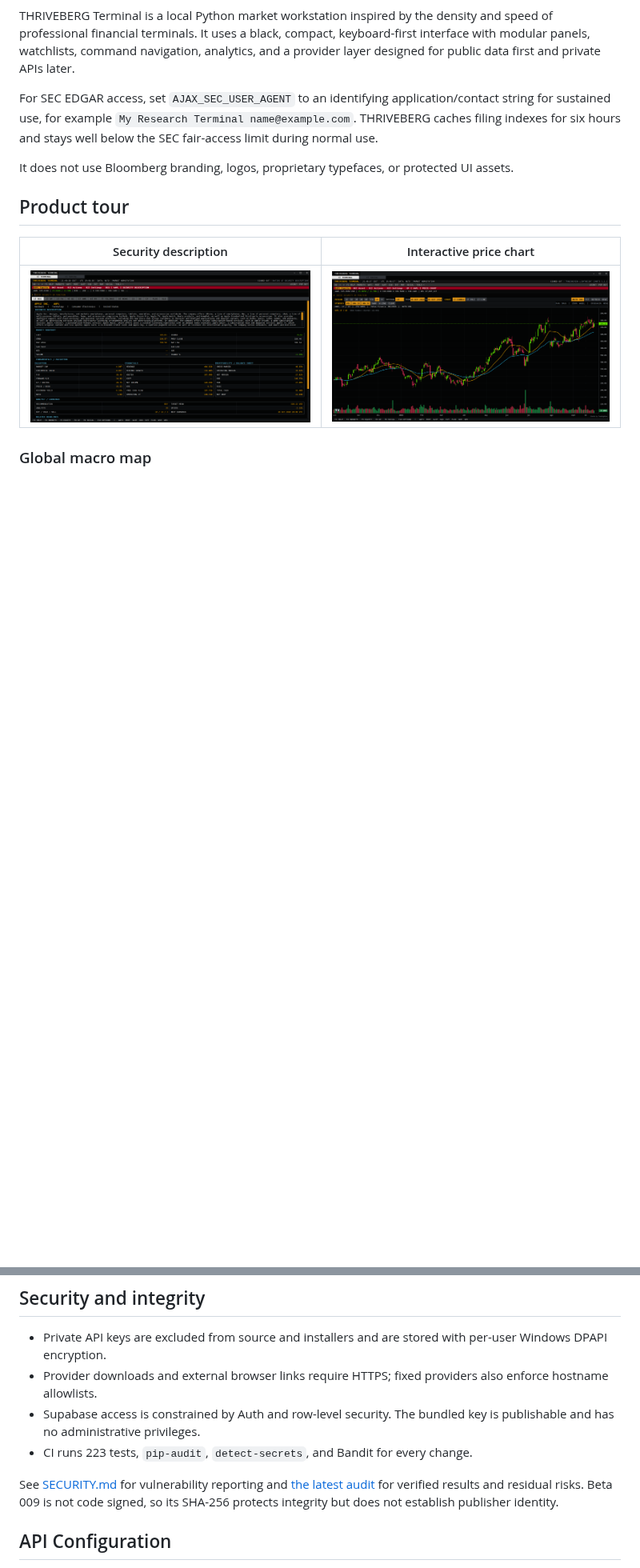
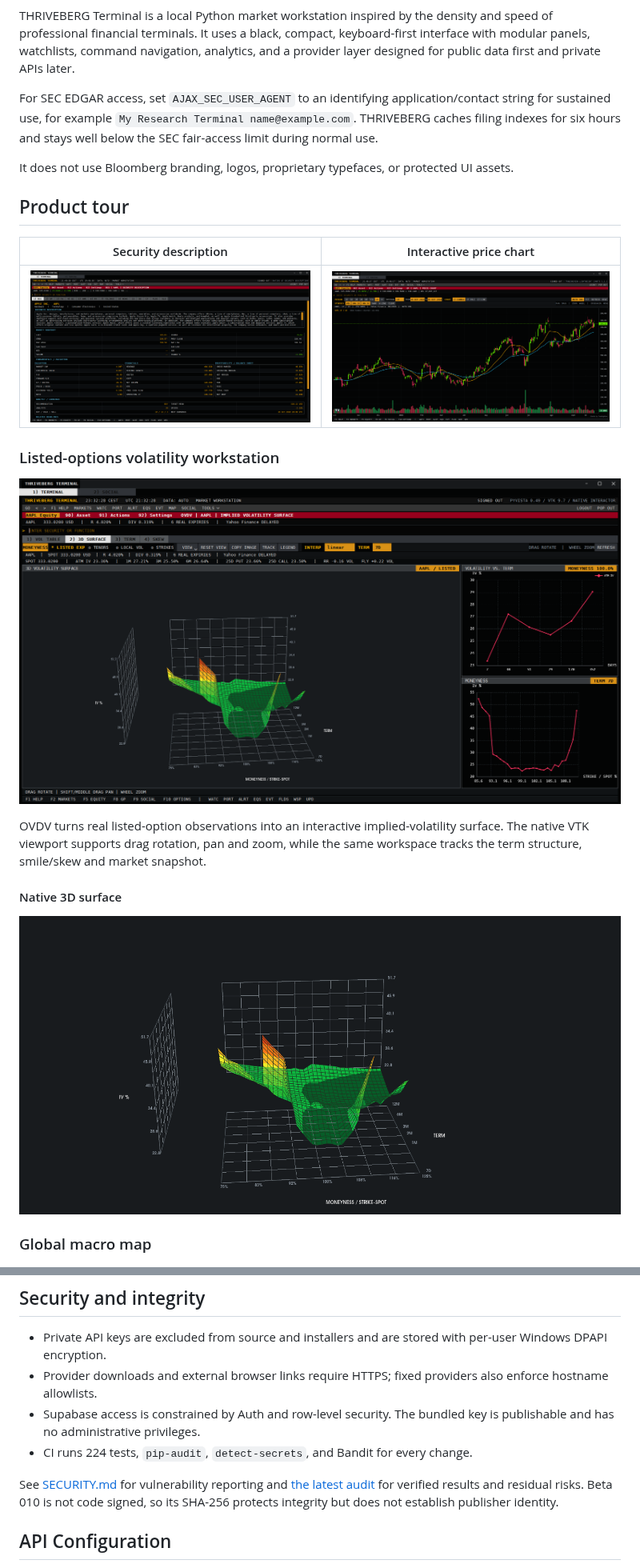
Before and after one commit to alex1999tirado-cpu/thriveberg-terminal, a Markdown page: README.md, 2 parts joined by grey strips. Shown at 80% size. Rendered like a GitHub page; pictures changed too: screenshots/ovdv-aapl-surface-vtk.png (added), screenshots/ovdv-aapl-surface.png (added); blank space fills up the shorter version.

Commit message:
Showcase the OVDV volatility workstation

```diff
--- a/README.md
+++ b/README.md
@@ -15,6 +15,16 @@ It does not use Bloomberg branding, logos, proprietary typefaces, or protected U
 | Security description | Interactive price chart |
 | --- | --- |
 | ![AAPL security description](screenshots/equity-description.png) | ![AAPL price chart](screenshots/equity-price-chart.png) |
+
+### Listed-options volatility workstation
+
+![AAPL OVDV listed-options volatility workstation](screenshots/ovdv-aapl-surface.png)
+
+OVDV turns real listed-option observations into an interactive implied-volatility surface. The native VTK viewport supports drag rotation, pan and zoom, while the same workspace tracks the term structure, smile/skew and market snapshot.
+
+#### Native 3D surface
+
+![AAPL implied-volatility surface rendered with VTK](screenshots/ovdv-aapl-surface-vtk.png)
 
 ### Global macro map
 
@@ -126,11 +136,11 @@ running it and may still see a Microsoft SmartScreen warning.
   also enforce hostname allowlists.
 - Supabase access is constrained by Auth and row-level security. The bundled
   key is publishable and has no administrative privileges.
-- CI runs 223 tests, `pip-audit`, `detect-secrets`, and Bandit for every change.
+- CI runs 224 tests, `pip-audit`, `detect-secrets`, and Bandit for every change.
 
 See [SECURITY.md](SECURITY.md) for vulnerability reporting and
 [the latest audit](docs/SECURITY_AUDIT.md) for verified results and residual
-risks. Beta 009 is not code signed, so its SHA-256 protects integrity but does
+risks. Beta 010 is not code signed, so its SHA-256 protects integrity but does
 not establish publisher identity.
 
 ## API Configuration
```
Also changed, not shown: 1 other file.
